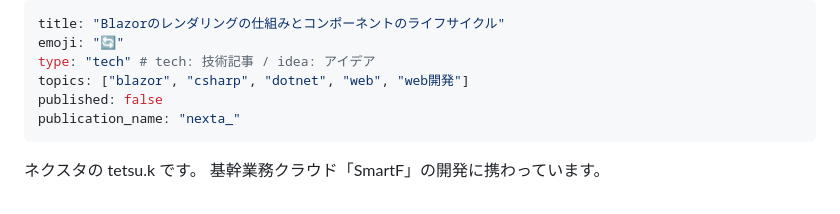
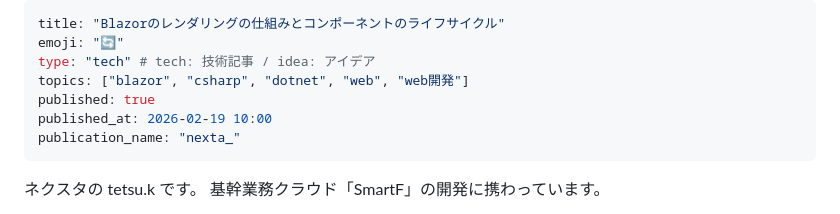
Before and after one commit to pixcelo/zenn-content, a Markdown page: articles/blazor-component-lifecycle.md, the part around the change. GitHub-like rendering.

Commit message:
mod: 予約公開を設定

```diff
--- a/articles/blazor-component-lifecycle.md
+++ b/articles/blazor-component-lifecycle.md
@@ -3,7 +3,8 @@ title: "Blazorのレンダリングの仕組みとコンポーネントのライ
 emoji: "🔄"
 type: "tech" # tech: 技術記事 / idea: アイデア
 topics: ["blazor", "csharp", "dotnet", "web", "web開発"]
-published: false
+published: true
+published_at: 2026-02-19 10:00
 publication_name: "nexta_"
 ---
 
```
